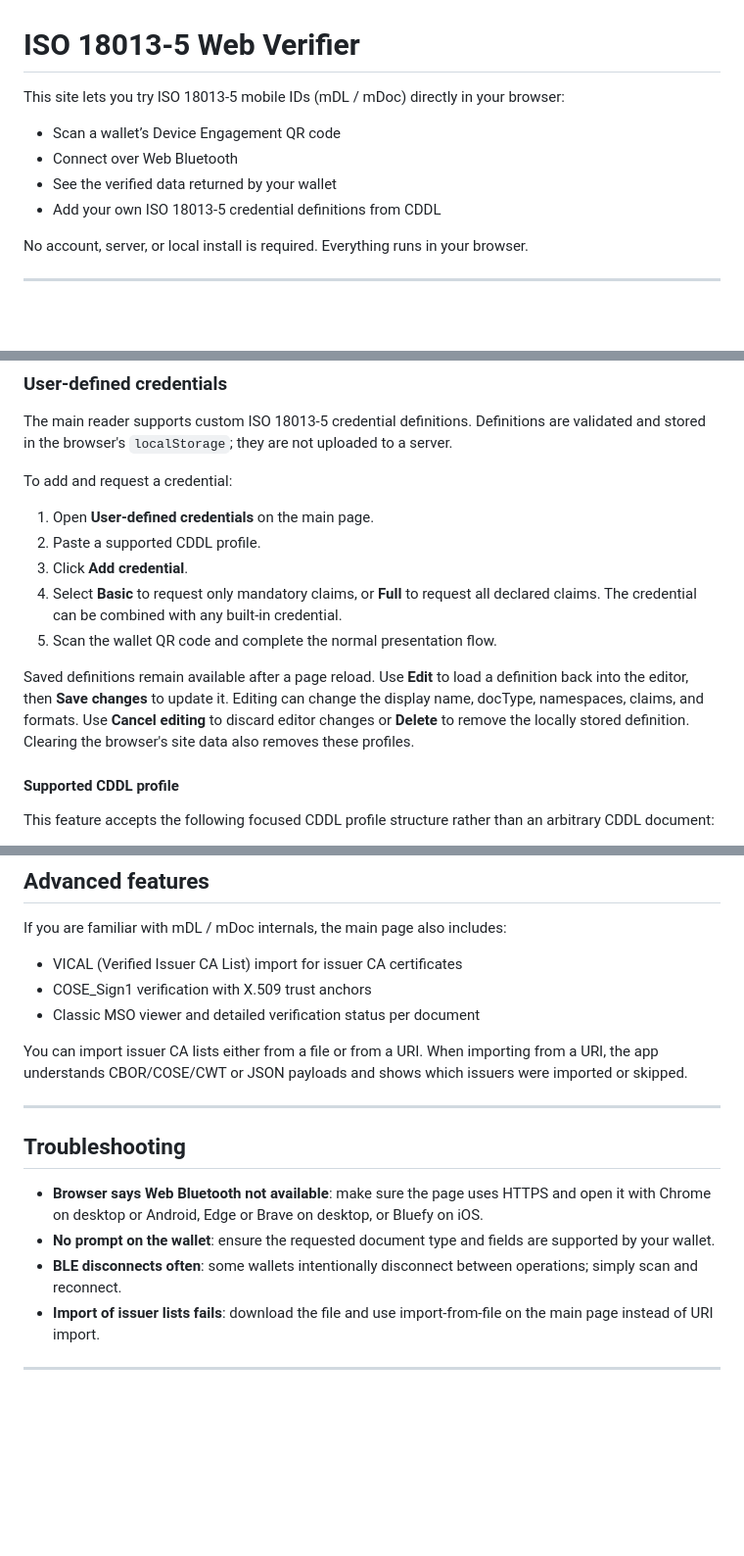
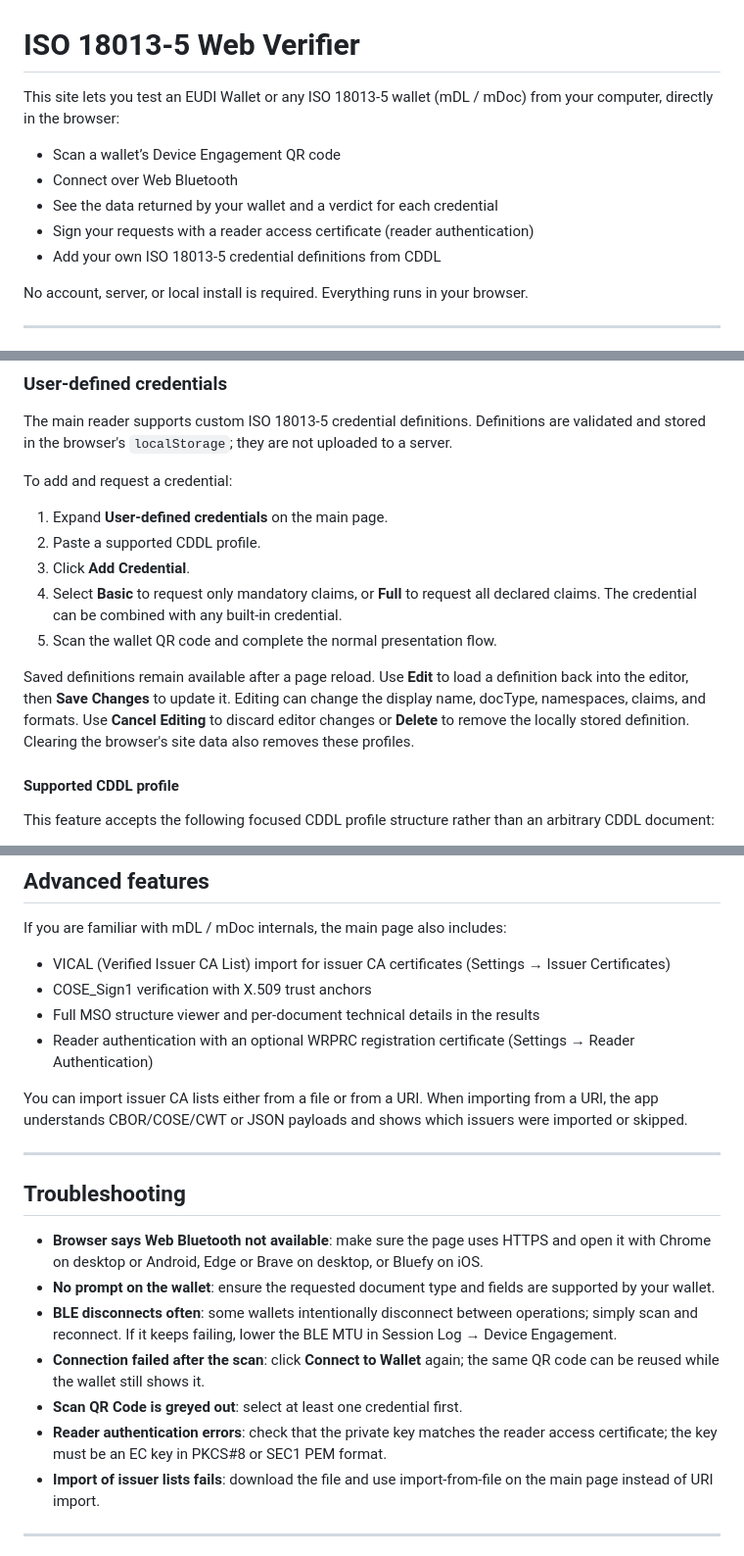
Before and after one commit to stelauconseil/mdoc-web-verifier, a Markdown page: README.md, 3 parts joined by grey strips. Shown at 98% size. Drawn GitHub-style; blank space fills up the shorter version.

```diff
--- a/README.md
+++ b/README.md
@@ -1,10 +1,11 @@
 # ISO 18013-5 Web Verifier
 
-This site lets you try ISO 18013-5 mobile IDs (mDL / mDoc) directly in your browser:
+This site lets you test an EUDI Wallet or any ISO 18013-5 wallet (mDL / mDoc) from your computer, directly in the browser:
 
 - Scan a wallet’s Device Engagement QR code
 - Connect over Web Bluetooth
-- See the verified data returned by your wallet
+- See the data returned by your wallet and a verdict for each credential
+- Sign your requests with a reader access certificate (reader authentication)
 - Add your own ISO 18013-5 credential definitions from CDDL
 
 No account, server, or local install is required. Everything runs in your browser.
@@ -118,14 +145,14 @@ to a server.
 
 To add and request a credential:
 
-1. Open **User-defined credentials** on the main page.
+1. Expand **User-defined credentials** on the main page.
 2. Paste a supported CDDL profile.
-3. Click **Add credential**.
+3. Click **Add Credential**.
 4. Select **Basic** to request only mandatory claims, or **Full** to request all
    declared claims. The credential can be combined with any built-in credential.
 5. Scan the wallet QR code and complete the normal presentation flow.
 
-Saved definitions remain available after a page reload. Use **Edit** to load a definition back into the editor, then **Save changes** to update it. Editing can change the display name, docType, namespaces, claims, and formats. Use **Cancel editing** to discard editor changes or **Delete** to remove the locally stored definition. Clearing the browser's site data also removes these profiles.
+Saved definitions remain available after a page reload. Use **Edit** to load a definition back into the editor, then **Save Changes** to update it. Editing can change the display name, docType, namespaces, claims, and formats. Use **Cancel Editing** to discard editor changes or **Delete** to remove the locally stored definition. Clearing the browser's site data also removes these profiles.
 
 #### Supported CDDL profile
 
@@ -229,9 +257,10 @@ This verifier implements comprehensive security controls per ISO 18013-5:
 
 If you are familiar with mDL / mDoc internals, the main page also includes:
 
-- VICAL (Verified Issuer CA List) import for issuer CA certificates
+- VICAL (Verified Issuer CA List) import for issuer CA certificates (Settings → Issuer Certificates)
 - COSE_Sign1 verification with X.509 trust anchors
-- Classic MSO viewer and detailed verification status per document
+- Full MSO structure viewer and per-document technical details in the results
+- Reader authentication with an optional WRPRC registration certificate (Settings → Reader Authentication)
 
 You can import issuer CA lists either from a file or from a URI. When importing from a URI, the app understands CBOR/COSE/CWT or JSON payloads and shows which issuers were imported or skipped.
 
@@ -243,7 +272,10 @@ You can import issuer CA lists either from a file or from a URI. When importing
   and open it with Chrome on desktop or Android, Edge or Brave on desktop, or
   Bluefy on iOS.
 - **No prompt on the wallet**: ensure the requested document type and fields are supported by your wallet.
-- **BLE disconnects often**: some wallets intentionally disconnect between operations; simply scan and reconnect.
+- **BLE disconnects often**: some wallets intentionally disconnect between operations; simply scan and reconnect. If it keeps failing, lower the BLE MTU in Session Log → Device Engagement.
+- **Connection failed after the scan**: click **Connect to Wallet** again; the same QR code can be reused while the wallet still shows it.
+- **Scan QR Code is greyed out**: select at least one credential first.
+- **Reader authentication errors**: check that the private key matches the reader access certificate; the key must be an EC key in PKCS#8 or SEC1 PEM format.
 - **Import of issuer lists fails**: download the file and use import‑from‑file on the main page instead of URI import.
 
 ---
```
Also changed, not shown: other parts of README.md (+37 -10 lines).
